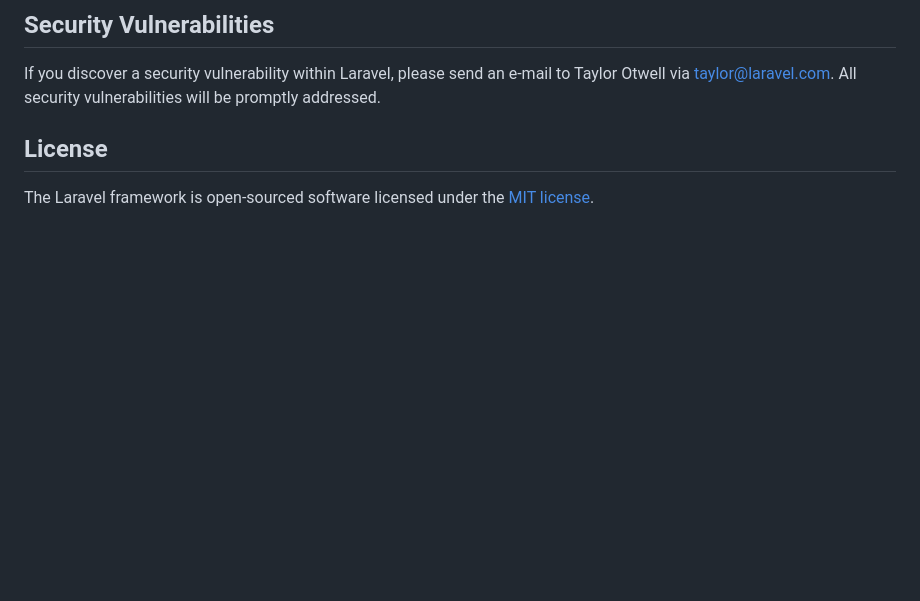
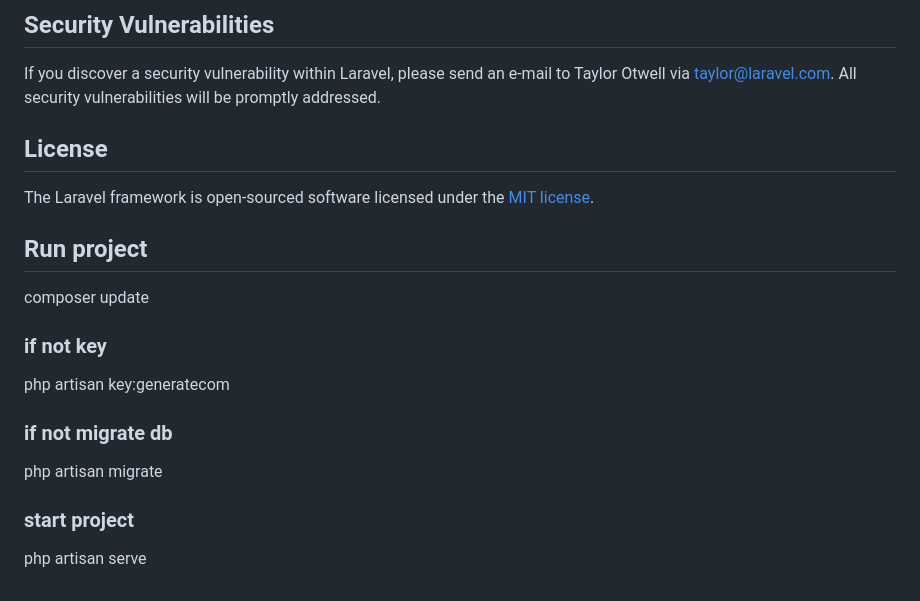
Before and after one commit to Dreamazebook-webapp/dreamazebook-backend, a Markdown page: README.md, the part around the change. Drawn GitHub-style; blank space fills up the shorter version.

```diff
--- a/README.md
+++ b/README.md
@@ -64,3 +64,13 @@ If you discover a security vulnerability within Laravel, please send an e-mail t
 ## License
 
 The Laravel framework is open-sourced software licensed under the [MIT license](https://opensource.org/licenses/MIT).
+
+
+## Run project
+composer update
+### if not key
+php artisan key:generatecom
+### if not migrate db
+php artisan migrate
+### start project
+php artisan serve
```
